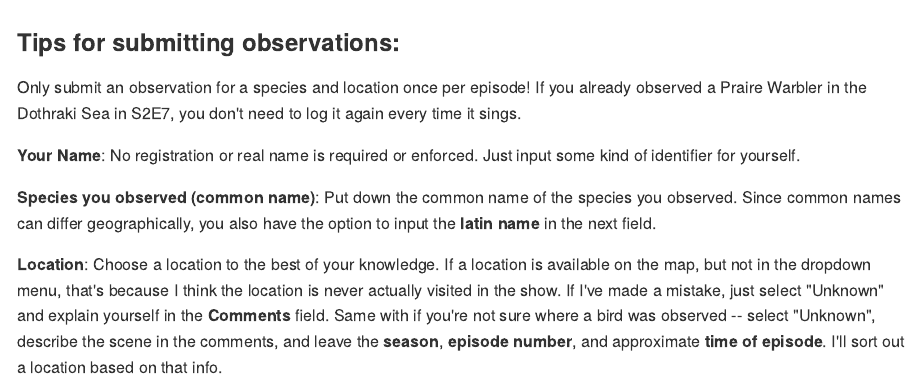
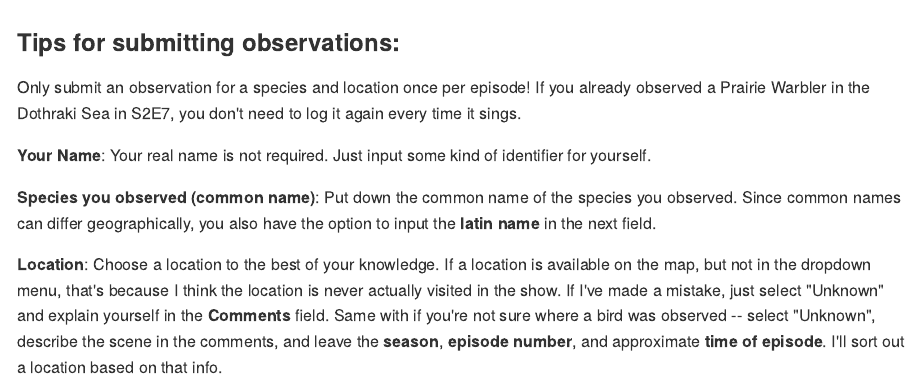
Before and after one commit to cbalantic/Birding-GOT, an R Markdown document (submit_observations.Rmd): the page in a window 1100 px wide, from its top. The pictures show the output file submit_observations.md that the author committed with the source, drawn offline in the style of GitHub.

Commit message:
fix typo

````diff
--- a/submit_observations.Rmd
+++ b/submit_observations.Rmd
@@ -10,9 +10,9 @@ knitr::opts_chunk$set(echo = TRUE)
 ```
 
 ### Tips for submitting observations:
-Only submit an observation for a species and location once per episode! If you already observed a Praire Warbler in the Dothraki Sea in S2E7, you don't need to log it again every time it sings.
+Only submit an observation for a species and location once per episode! If you already observed a Prairie Warbler in the Dothraki Sea in S2E7, you don't need to log it again every time it sings.
 
-**Your Name**: No registration or real name is required or enforced. Just input some kind of identifier for yourself.
+**Your Name**: Your real name is not required. Just input some kind of identifier for yourself.
 
 **Species you observed (common name)**: Put down the common name of the species you observed. Since common names can differ geographically, you also have the option to input the **latin name** in the next field.
 
````
Also changed, not shown: submit_observations.md.
